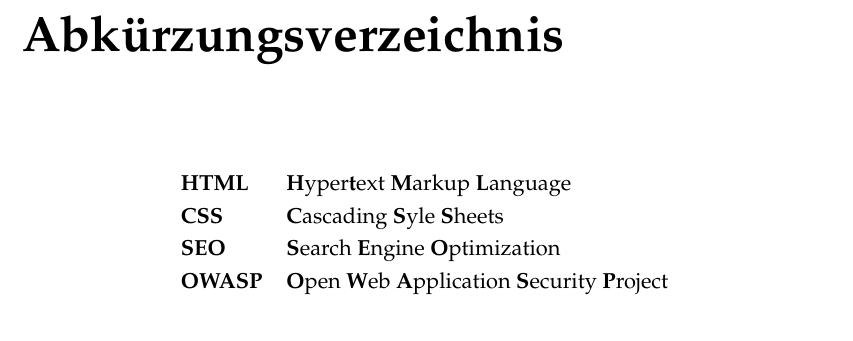
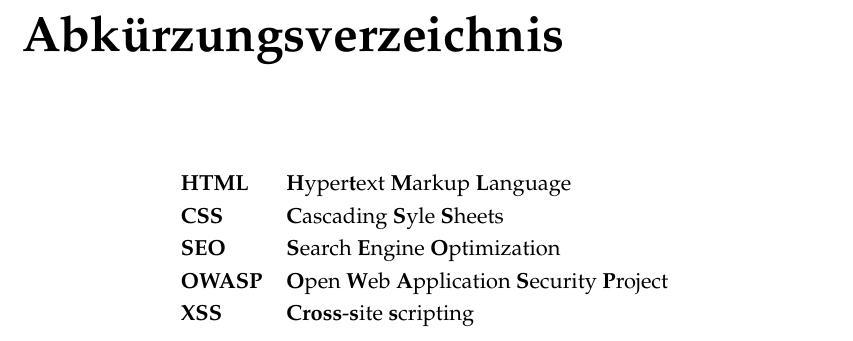
Before and after one commit to topaxi/diplomarbeit-tsbe, a LaTeX thesis (doc/main.tex): part of page 10 of 35, cut so that both start at the same text. Compiled offline with pdfLaTeX.

Commit message:
Add XSS to glossary

```diff
--- a/doc/main.tex
+++ b/doc/main.tex
@@ -202,6 +202,7 @@
   \textbf{CSS} & \textbf{C}ascading \textbf{S}yle \textbf{S}heets\\
   \textbf{SEO} & \textbf{S}earch \textbf{E}ngine \textbf{O}ptimization\\
   \textbf{OWASP} & \textbf{O}pen \textbf{W}eb \textbf{A}pplication \textbf{S}ecurity \textbf{P}roject\\
+  \textbf{XSS} & \textbf{Cross}-\textbf{s}ite \textbf{s}cripting\\
 
 \end{abbreviations}
 
```
